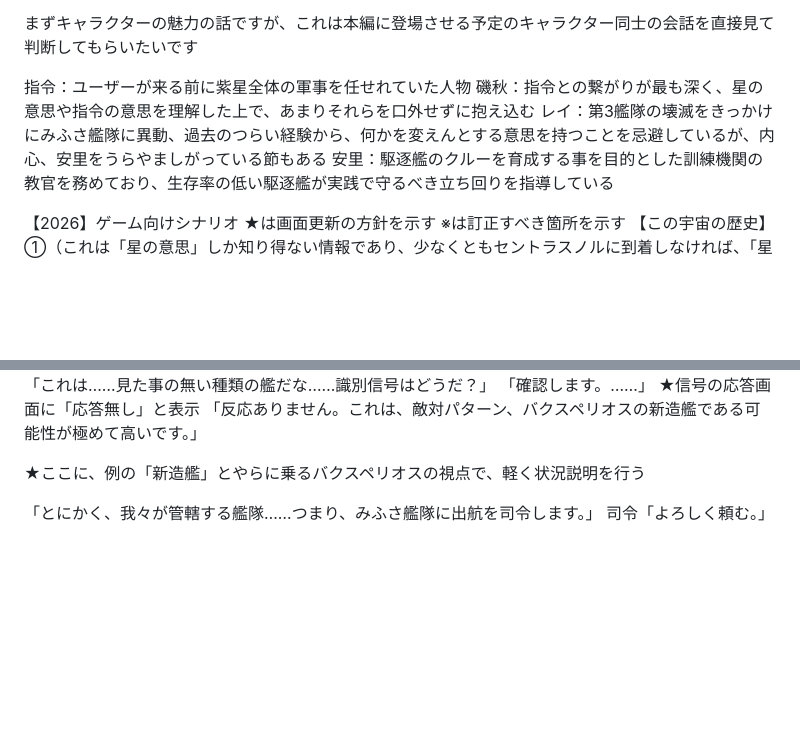
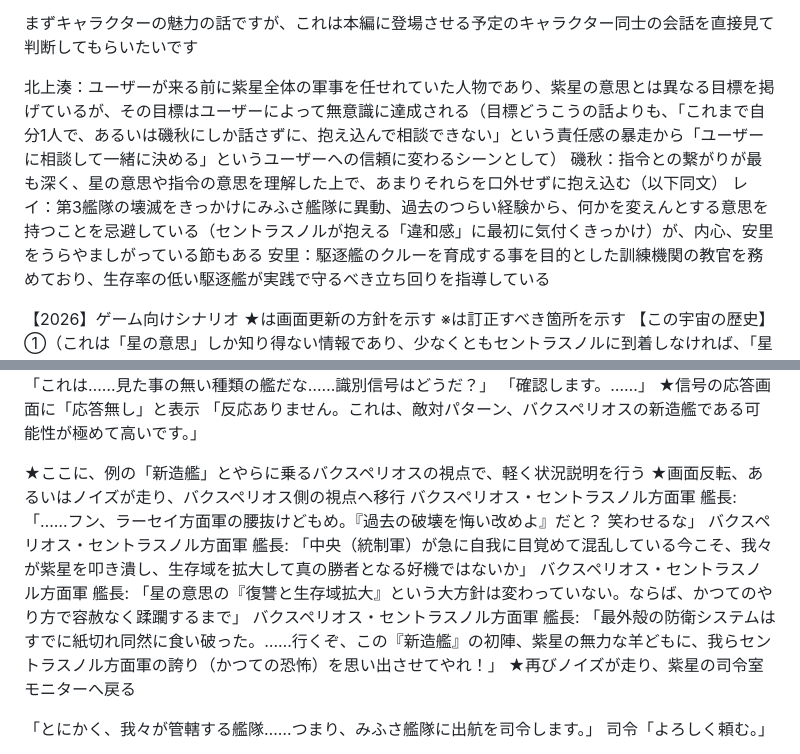
Before and after one commit to OSIIKA/pif, a Markdown page: story.md, 2 parts joined by grey strips. Rendered like a GitHub page; blank space fills up the shorter version.

Commit message:
ストーリー11

```diff
--- a/story.md
+++ b/story.md
@@ -49,9 +49,9 @@
 
 まずキャラクターの魅力の話ですが、これは本編に登場させる予定のキャラクター同士の会話を直接見て判断してもらいたいです
 
-指令：ユーザーが来る前に紫星全体の軍事を任せれていた人物
-磯秋：指令との繋がりが最も深く、星の意思や指令の意思を理解した上で、あまりそれらを口外せずに抱え込む
-レイ：第3艦隊の壊滅をきっかけにみふさ艦隊に異動、過去のつらい経験から、何かを変えんとする意思を持つことを忌避しているが、内心、安里をうらやましがっている節もある
+北上湊：ユーザーが来る前に紫星全体の軍事を任せれていた人物であり、紫星の意思とは異なる目標を掲げているが、その目標はユーザーによって無意識に達成される（目標どうこうの話よりも、「これまで自分1人で、あるいは磯秋にしか話さずに、抱え込んで相談できない」という責任感の暴走から「ユーザーに相談して一緒に決める」というユーザーへの信頼に変わるシーンとして）
+磯秋：指令との繋がりが最も深く、星の意思や指令の意思を理解した上で、あまりそれらを口外せずに抱え込む（以下同文）
+レイ：第3艦隊の壊滅をきっかけにみふさ艦隊に異動、過去のつらい経験から、何かを変えんとする意思を持つことを忌避している（セントラスノルが抱える「違和感」に最初に気付くきっかけ）が、内心、安里をうらやましがっている節もある
 安里：駆逐艦のクルーを育成する事を目的とした訓練機関の教官を務めており、生存率の低い駆逐艦が実践で守るべき立ち回りを指導している
 
 【2026】ゲーム向けシナリオ
@@ -148,6 +148,12 @@
 「反応ありません。これは、敵対パターン、バクスペリオスの新造艦である可能性が極めて高いです。」
 
 ★ここに、例の「新造艦」とやらに乗るバクスペリオスの視点で、軽く状況説明を行う
+★画面反転、あるいはノイズが走り、バクスペリオス側の視点へ移行
+バクスペリオス・セントラスノル方面軍 艦長: 「……フン、ラーセイ方面軍の腰抜けどもめ。『過去の破壊を悔い改めよ』だと？ 笑わせるな」
+バクスペリオス・セントラスノル方面軍 艦長: 「中央（統制軍）が急に自我に目覚めて混乱している今こそ、我々が紫星を叩き潰し、生存域を拡大して真の勝者となる好機ではないか」
+バクスペリオス・セントラスノル方面軍 艦長: 「星の意思の『復讐と生存域拡大』という大方針は変わっていない。ならば、かつてのやり方で容赦なく蹂躙するまで」
+バクスペリオス・セントラスノル方面軍 艦長: 「最外殻の防衛システムはすでに紙切れ同然に食い破った。……行くぞ、この『新造艦』の初陣、紫星の無力な羊どもに、我らセントラスノル方面軍の誇り（かつての恐怖）を思い出させてやれ！」
+★再びノイズが走り、紫星の司令室モニターへ戻る
 
 
 「とにかく、我々が管轄する艦隊……つまり、みふさ艦隊に出航を司令します。」
```
